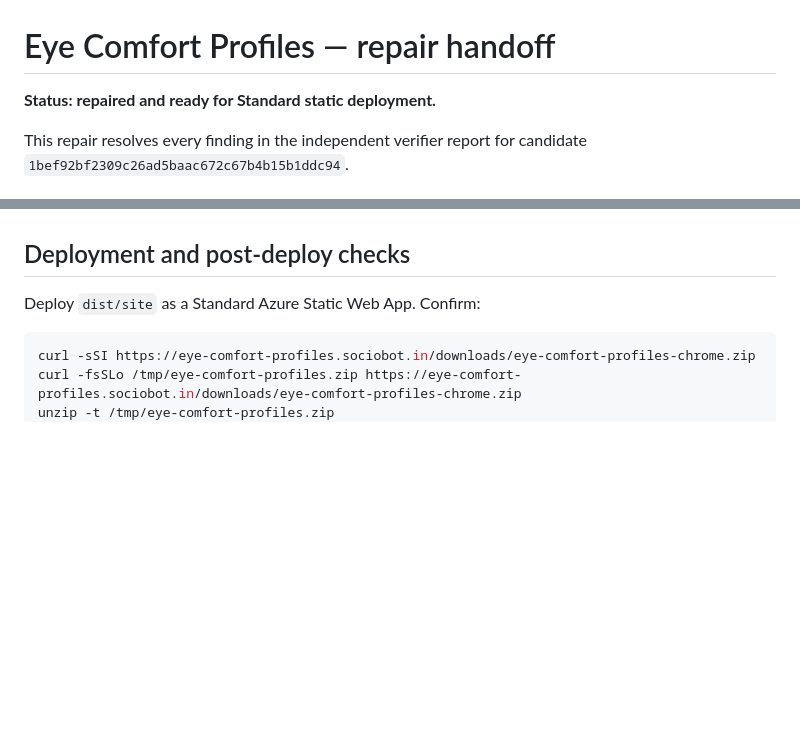
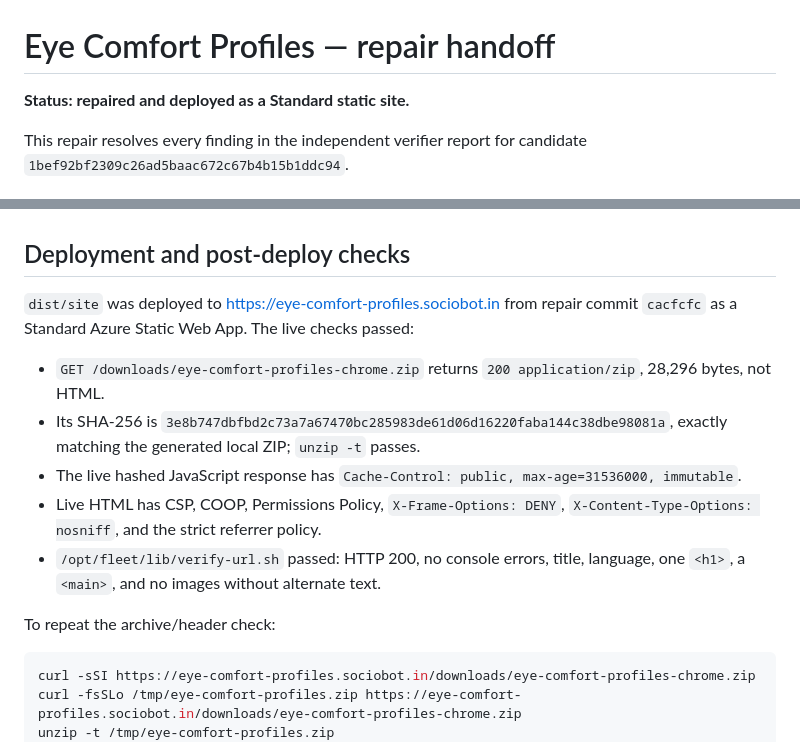
Before and after one commit to B-Divyesh/sf-eye-comfort-profiles, a Markdown page: .factory/handoff.md, 2 parts joined by grey strips. GitHub-like rendering; blank space fills up the shorter version.

Commit message:
docs: record repaired release deployment

````diff
--- a/.factory/handoff.md
+++ b/.factory/handoff.md
@@ -1,6 +1,6 @@
 # Eye Comfort Profiles — repair handoff
 
-**Status: repaired and ready for Standard static deployment.**
+**Status: repaired and deployed as a Standard static site.**
 
 This repair resolves every finding in the independent verifier report for
 candidate `1bef92bf2309c26ad5baac672c67b4b15b1ddc94`.
@@ -58,7 +58,23 @@ and the responsive WebP hero candidates are 18.2 kB and 37.8 kB.
 
 ## Deployment and post-deploy checks
 
-Deploy `dist/site` as a Standard Azure Static Web App. Confirm:
+`dist/site` was deployed to <https://eye-comfort-profiles.sociobot.in> from
+repair commit `cacfcfc` as a Standard Azure Static Web App. The live checks
+passed:
+
+- `GET /downloads/eye-comfort-profiles-chrome.zip` returns `200
+  application/zip`, 28,296 bytes, not HTML.
+- Its SHA-256 is
+  `3e8b747dbfbd2c73a7a67470bc285983de61d06d16220faba144c38dbe98081a`,
+  exactly matching the generated local ZIP; `unzip -t` passes.
+- The live hashed JavaScript response has
+  `Cache-Control: public, max-age=31536000, immutable`.
+- Live HTML has CSP, COOP, Permissions Policy, `X-Frame-Options: DENY`,
+  `X-Content-Type-Options: nosniff`, and the strict referrer policy.
+- `/opt/fleet/lib/verify-url.sh` passed: HTTP 200, no console errors, title,
+  language, one `<h1>`, a `<main>`, and no images without alternate text.
+
+To repeat the archive/header check:
 
 ```bash
 curl -sSI https://eye-comfort-profiles.sociobot.in/downloads/eye-comfort-profiles-chrome.zip
````
